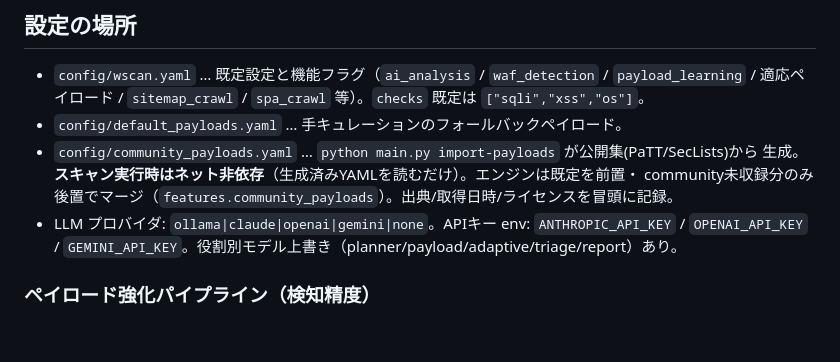
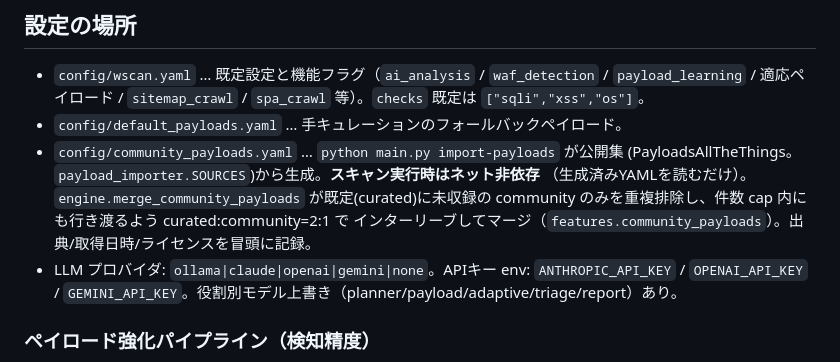
Before and after one commit to oudontabetai1-lab/Vulix, a Markdown page: CLAUDE.md, the part around the change. Drawn GitHub-style; blank space fills up the shorter version.

Commit message:
docs: CLAUDE.md の community マージ記述も実装に一致させる
README と同じ陳腐化が CLAUDE.md にもあったため修正（開発者向けの一次情報）。
- 取得元は PayloadsAllTheThings のみ（SecLists 誤記を修正、SOURCES を明記）。
- 「既定を前置・未収録分を後置」→ merge_community_payloads の実挙動である
  curated:community=2:1 インターリーブ（未収録分のみ・重複排除）に修正。

Co-Authored-By: Claude Opus 4.8 <noreply@anthropic.com>

```diff
--- a/CLAUDE.md
+++ b/CLAUDE.md
@@ -121,9 +121,11 @@ python main.py scan http://127.0.0.1:8000 --checks xss sqli --no-monitor --llm n
 - `config/wscan.yaml` … 既定設定と機能フラグ（`ai_analysis` / `waf_detection` /
   `payload_learning` / 適応ペイロード / `sitemap_crawl` / `spa_crawl` 等）。`checks` 既定は `["sqli","xss","os"]`。
 - `config/default_payloads.yaml` … 手キュレーションのフォールバックペイロード。
-- `config/community_payloads.yaml` … `python main.py import-payloads` が公開集(PaTT/SecLists)から
-  生成。**スキャン実行時はネット非依存**（生成済みYAMLを読むだけ）。エンジンは既定を前置・
-  community未収録分のみ後置でマージ（`features.community_payloads`）。出典/取得日時/ライセンスを冒頭に記録。
+- `config/community_payloads.yaml` … `python main.py import-payloads` が公開集
+  (PayloadsAllTheThings。`payload_importer.SOURCES`)から生成。**スキャン実行時はネット非依存**
+  （生成済みYAMLを読むだけ）。`engine.merge_community_payloads` が既定(curated)に未収録の
+  community のみを重複排除し、件数 cap 内にも行き渡るよう curated:community=2:1 で
+  インターリーブしてマージ（`features.community_payloads`）。出典/取得日時/ライセンスを冒頭に記録。
 - LLM プロバイダ: `ollama|claude|openai|gemini|none`。APIキー env: `ANTHROPIC_API_KEY` /
   `OPENAI_API_KEY` / `GEMINI_API_KEY`。役割別モデル上書き（planner/payload/adaptive/triage/report）あり。
 
```
